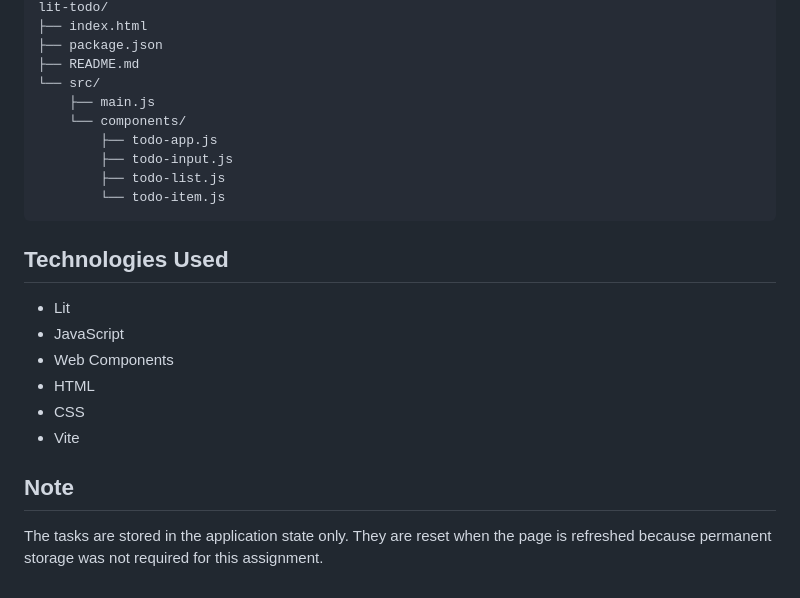
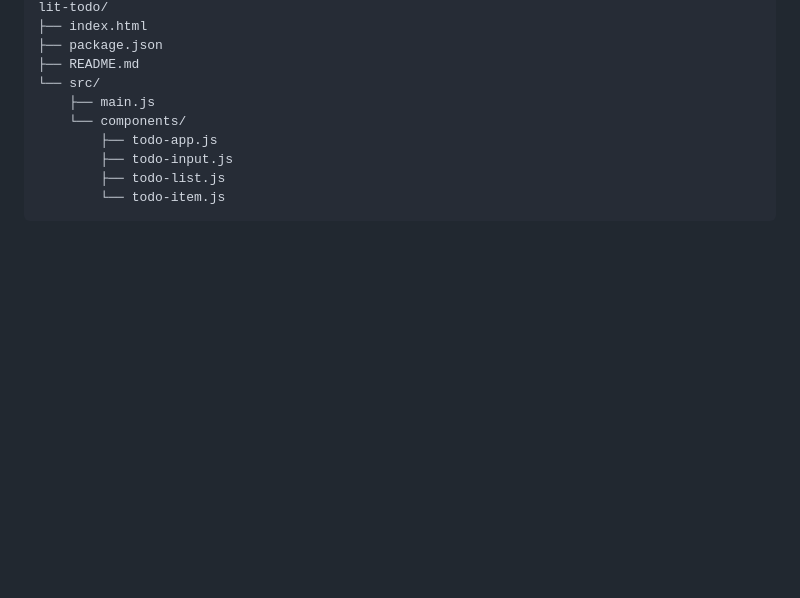
Before and after one commit to mahmoudzahe/lit-todo-assignment, a Markdown page: README.md, the part around the change. Rendered like a GitHub page; blank space fills up the shorter version.

Commit message:
Some Edits
Removed the 'Technologies Used' section and the 'Note' about task storage in README.md.

````diff
--- a/README.md
+++ b/README.md
@@ -145,16 +145,3 @@ lit-todo/
         ├── todo-list.js
         └── todo-item.js
 ```
-
-## Technologies Used
-
-- Lit
-- JavaScript
-- Web Components
-- HTML
-- CSS
-- Vite
-
-## Note
-
-The tasks are stored in the application state only. They are reset when the page is refreshed because permanent storage was not required for this assignment.
````
